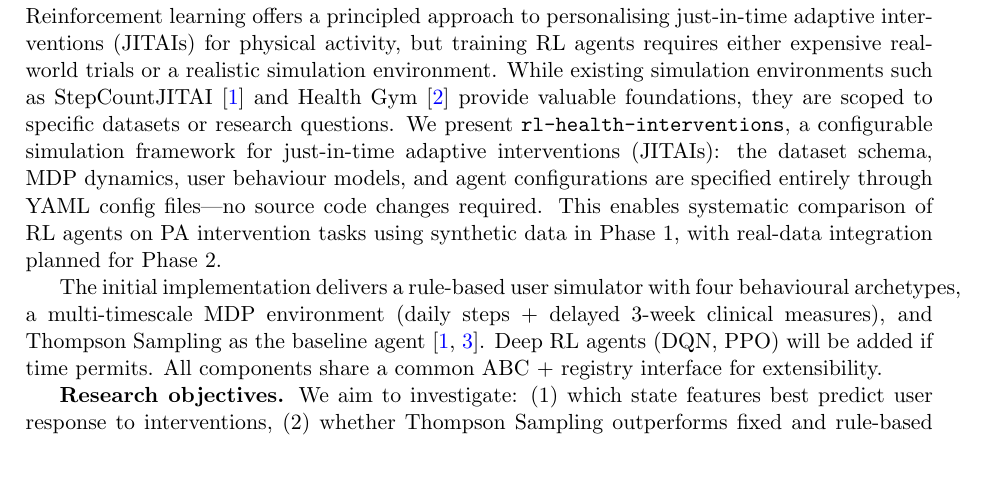
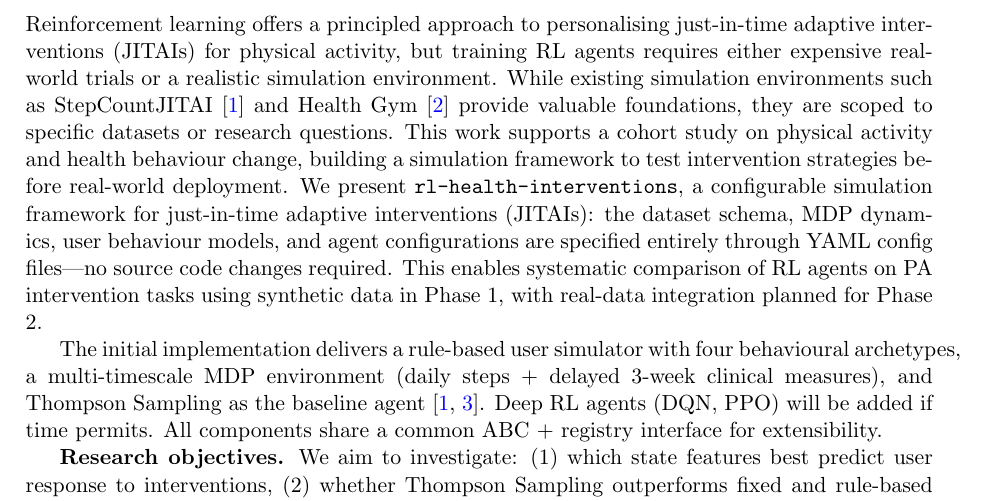
Before and after one commit to wd7512/rl-health-interventions, a LaTeX document (docs/initial_design.tex): part of page 2 of 9, cut so that both start at the same text, the shorter picture padded with empty space. Compiled offline with pdfLaTeX.

Commit message:
docs: add cohort study context to introduction
One sentence added: 'This work supports a cohort study on physical activity
and health behaviour change, building a simulation framework to test
intervention strategies before real-world deployment.'

Connects to meeting notes (Run a cohort study, PANDAS/PARK group).
Total intro is now 4 sentences — tight, no bloat.

```diff
--- a/docs/initial_design.tex
+++ b/docs/initial_design.tex
@@ -35,7 +35,7 @@ training RL agents requires either expensive real-world trials or a realistic
 simulation environment. While existing simulation environments such as
 StepCountJITAI \cite{karine2024stepcountjitai} and Health Gym
 \cite{gateno2023healthgym} provide valuable foundations, they are scoped to
-specific datasets or research questions. We present \texttt{rl-health-interventions},
+specific datasets or research questions. This work supports a cohort study on physical activity and health behaviour change, building a simulation framework to test intervention strategies before real-world deployment. We present \texttt{rl-health-interventions},
 a configurable simulation framework for just-in-time adaptive interventions (JITAIs):
 the dataset schema, MDP dynamics, user behaviour models, and agent configurations
 are specified entirely through YAML config files---no source code changes
```
